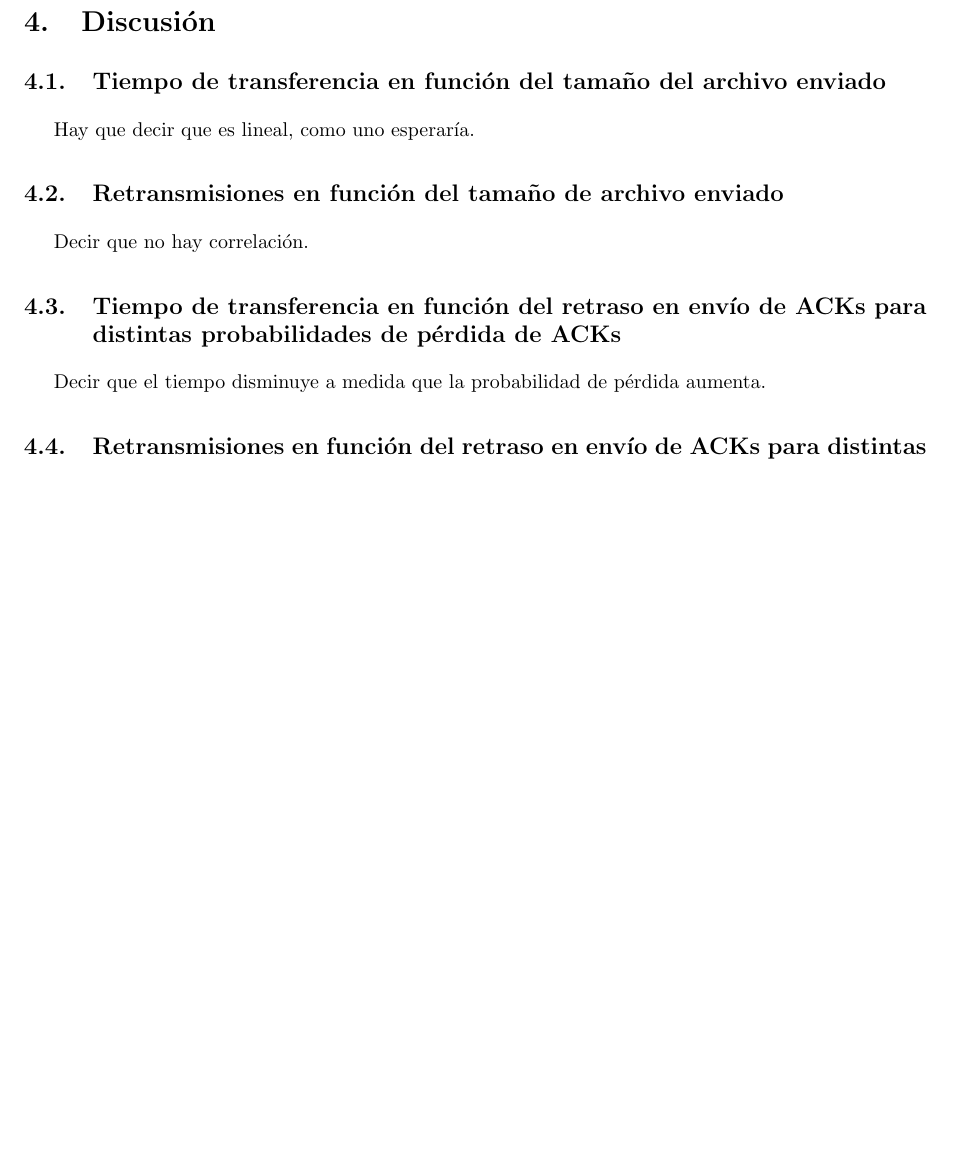
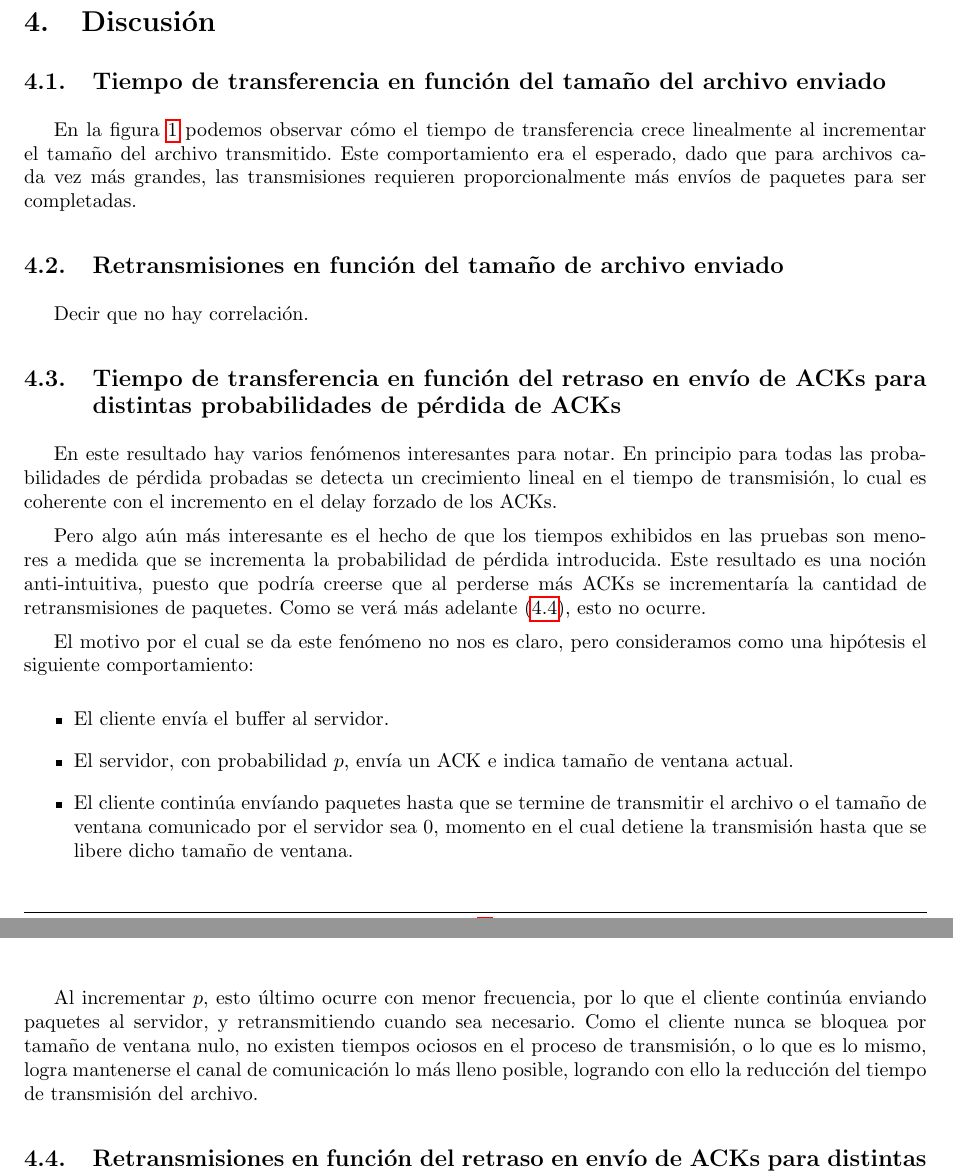
Before and after one commit to LeandroLovisolo/TdC-TP3, a LaTeX document (tex/informe.tex): part of page 5 of 5 before the commit and two parts of pages 5 and 6 of 6 after it, the two joined at a grey line, cut so that both start at the same text, the shorter picture padded with empty space. Compiled offline with pdfLaTeX.

Commit message:
Agregada la discusión de los items 1 y 3.

```diff
--- a/tex/informe.tex
+++ b/tex/informe.tex
@@ -232,7 +232,7 @@ Se agrega la clase KeepAliveSender que funcionará como el nuevo thread agregado
 
 \subsection{Tiempo de transferencia en función del tamaño del archivo enviado}
 
-Hay que decir que es lineal, como uno esperaría.
+En la figura \ref{plot:time_vs_size} podemos observar cómo el tiempo de transferencia crece linealmente al incrementar el tamaño del archivo transmitido. Este comportamiento era el esperado, dado que para archivos cada vez más grandes, las transmisiones requieren proporcionalmente más envíos de paquetes para ser completadas.
 
 
 \subsection{Retransmisiones en función del tamaño de archivo enviado}
@@ -242,10 +242,22 @@ Decir que no hay correlación.
 
 \subsection{Tiempo de transferencia en función del retraso en envío de ACKs para distintas probabilidades de pérdida de ACKs}
 
-Decir que el tiempo disminuye a medida que la probabilidad de pérdida aumenta.
+En este resultado hay varios fenómenos interesantes para notar. En principio para todas las probabilidades de pérdida probadas se detecta un crecimiento lineal en el tiempo de transmisión, lo cual es coherente con el incremento en el delay forzado de los ACKs.
+
+Pero algo aún más interesante es el hecho de que los tiempos exhibidos en las pruebas son menores a medida que se incrementa la probabilidad de pérdida introducida. Este resultado es una noción anti-intuitiva, puesto que podría creerse que al perderse más ACKs se incrementaría la cantidad de retransmisiones de paquetes. Como se verá más adelante (\ref{sec:retr_vs_delay_and_loss}), esto no ocurre.
+
+El motivo por el cual se da este fenómeno no nos es claro, pero consideramos como una hipótesis el siguiente comportamiento:
+
+\begin{itemize}
+  \item El cliente envía el buffer al servidor.
+  \item El servidor, con probabilidad $p$, envía un ACK e indica tamaño de ventana actual.
+  \item El cliente continúa envíando paquetes hasta que se termine de transmitir el archivo o el tamaño de ventana comunicado por el servidor sea 0, momento en el cual detiene la transmisión hasta que se libere dicho tamaño de ventana.
+\end{itemize}
+
+Al incrementar $p$, esto último ocurre con menor frecuencia, por lo que el cliente continúa enviando paquetes al servidor, y retransmitiendo cuando sea necesario. Como el cliente nunca se bloquea por tamaño de ventana nulo, no existen tiempos ociosos en el proceso de transmisión, o lo que es lo mismo, logra mantenerse el canal de comunicación lo más lleno posible, logrando con ello la reducción del tiempo de transmisión del archivo.
 
 
-\subsection{Retransmisiones en función del retraso en envío de ACKs para distintas probabilidades de pérdida de ACKs}
+\subsection{Retransmisiones en función del retraso en envío de ACKs para distintas probabilidades de pérdida de ACKs} \label{sec:retr_vs_delay_and_loss}
 
 Decir que no hay correlación.
 
```
